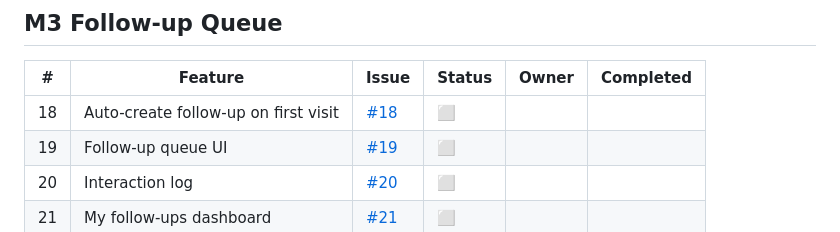
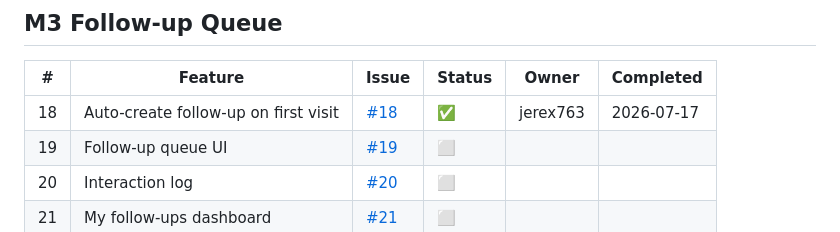
Before and after one commit to jerex763/unity, a Markdown page: docs/features.md, the part around the change. Drawn GitHub-style.

Commit message:
docs: mark feature 18 complete (#83)

```diff
--- a/docs/features.md
+++ b/docs/features.md
@@ -47,7 +47,7 @@ Status: ⬜ not started · 🔨 in progress · ✅ done
 
 | # | Feature | Issue | Status | Owner | Completed |
 |---|---|---|---|---|---|
-| 18 | Auto-create follow-up on first visit | [#18](https://github.com/jerex763/unity/issues/18) | ⬜ | | |
+| 18 | Auto-create follow-up on first visit | [#18](https://github.com/jerex763/unity/issues/18) | ✅ | jerex763 | 2026-07-17 |
 | 19 | Follow-up queue UI | [#19](https://github.com/jerex763/unity/issues/19) | ⬜ | | |
 | 20 | Interaction log | [#20](https://github.com/jerex763/unity/issues/20) | ⬜ | | |
 | 21 | My follow-ups dashboard | [#21](https://github.com/jerex763/unity/issues/21) | ⬜ | | |
```
